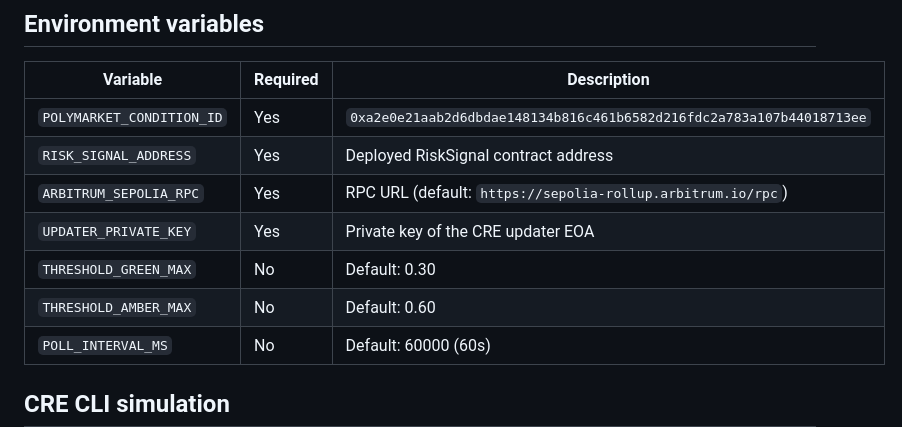
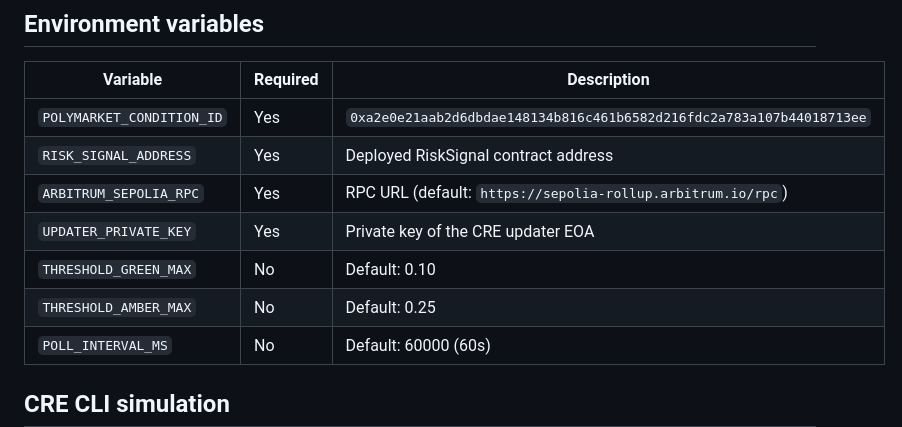
Before and after one commit to FredMunene/uniswap-hook-incubator-8, a Markdown page: hack-app/docs/cre-workflow-spec.md, the part around the change. Drawn GitHub-style.

Commit message:
docs: fix stale threshold defaults in CRE workflow spec

```diff
--- a/hack-app/docs/cre-workflow-spec.md
+++ b/hack-app/docs/cre-workflow-spec.md
@@ -129,8 +129,8 @@ On failure:
 | `RISK_SIGNAL_ADDRESS`    | Yes      | Deployed RiskSignal contract address     |
 | `ARBITRUM_SEPOLIA_RPC`   | Yes      | RPC URL (default: `https://sepolia-rollup.arbitrum.io/rpc`) |
 | `UPDATER_PRIVATE_KEY`    | Yes      | Private key of the CRE updater EOA      |
-| `THRESHOLD_GREEN_MAX`    | No       | Default: 0.30                            |
-| `THRESHOLD_AMBER_MAX`    | No       | Default: 0.60                            |
+| `THRESHOLD_GREEN_MAX`    | No       | Default: 0.10                            |
+| `THRESHOLD_AMBER_MAX`    | No       | Default: 0.25                            |
 | `POLL_INTERVAL_MS`       | No       | Default: 60000 (60s)                     |
 
 ## CRE CLI simulation
```
